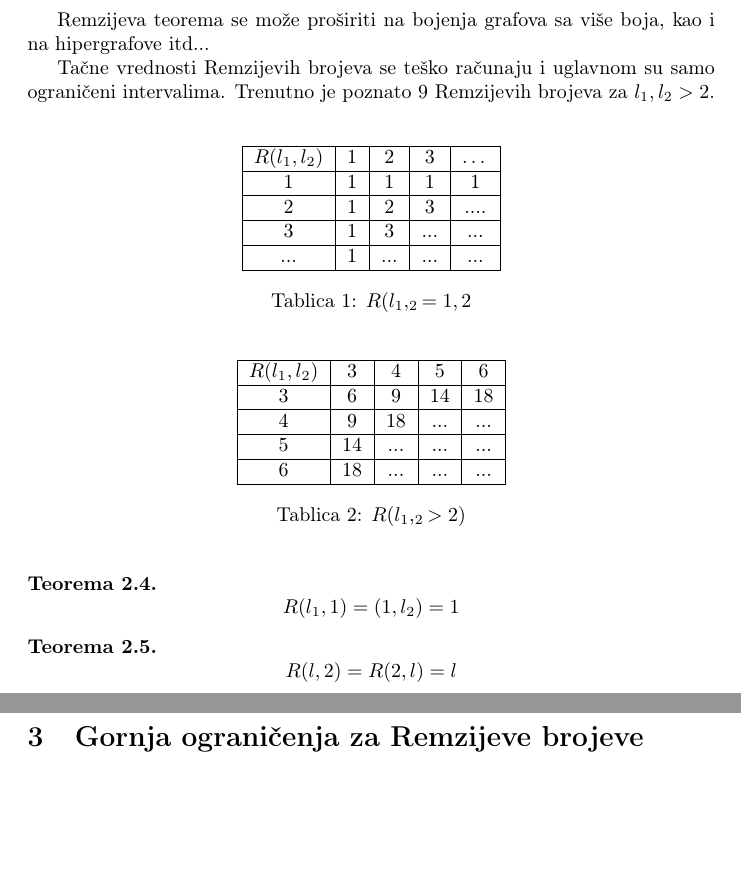
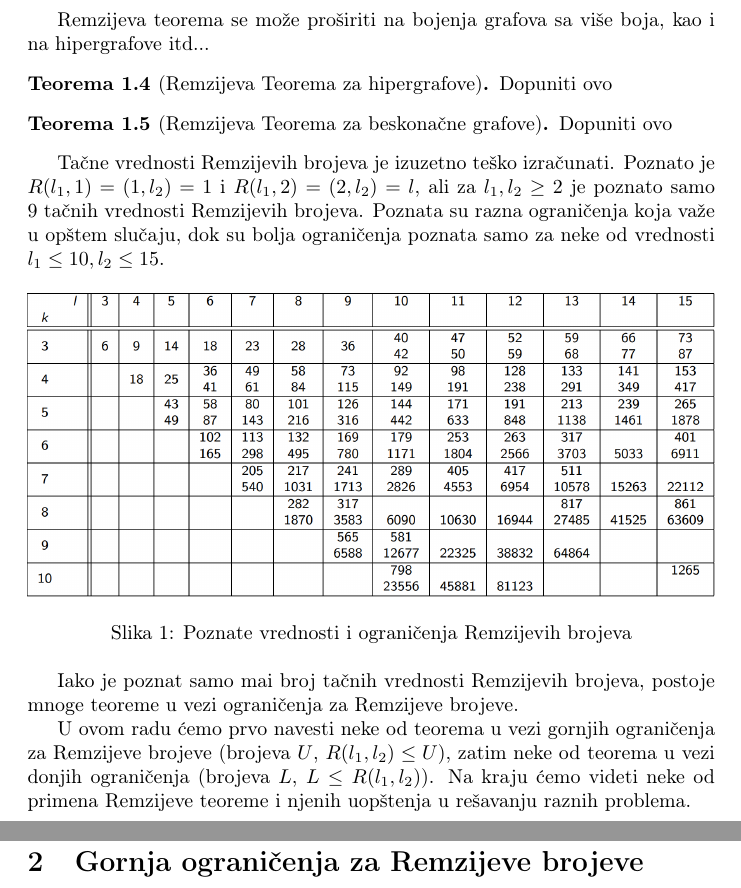
Before and after one commit to BojanaC/Seminarski-A---Remzi, a LaTeX document (rad/Granice za remzijeve brojeve i primene.tex): two parts of pages 4 and 5 of 14, joined at a grey line, cut so that both start at the same text, the shorter picture padded with empty space. Compiled offline with pdfLaTeX.

Commit message:
napisan uvod

```diff
--- a/rad/Granice za remzijeve brojeve i primene.tex
+++ b/rad/Granice za remzijeve brojeve i primene.tex
@@ -7,6 +7,7 @@
 \usepackage{amsthm}
 \usepackage{hyperref}
 \usepackage[croatian]{babel}
+\usepackage{graphicx}
 \title{Granice za Remzijeve brojeve i primene}
 \date{15.1.2020}
 \author{Mihailo Milenković, Dejan Gjer, Bojana Čakarević}
@@ -92,66 +91,49 @@
 	Remzijeva teorema se može proširiti na bojenja grafova sa više boja, kao i na hipergrafove itd...
 	%dopuniti sa ostalim teoremama
 
+	\begin{teorema}[Remzijeva Teorema za hipergrafove]
+		Dopuniti ovo
+	\end{teorema}
 
-	Tačne vrednosti Remzijevih brojeva se teško računaju i uglavnom su samo ograničeni intervalima. Trenutno je poznato 9 Remzijevih brojeva za $l_1,l_2>2$.
-	\newline
-	\begin{table}[h]
+	\begin{teorema}[Remzijeva Teorema za beskonačne grafove]
+		Dopuniti ovo
+	\end{teorema}
+
+	Tačne vrednosti Remzijevih brojeva je izuzetno teško izračunati. Poznato je $R(l_1,1)= (1,l_2) = 1$ i $R(l_1,2)= (2,l_2) = l$, ali za $l_1,l_2 \geq 2$ je poznato samo 9  tačnih vrednosti Remzijevih brojeva. Poznata su razna ograničenja koja važe u opštem slučaju, dok su bolja ograničenja poznata samo za neke od vrednosti $l_1\leq 10, l_2\leq 15$.
+
+	\begin{figure}[h]
 		\centering
-		\begin{tabular}{|c|c|c|c|c|}
-			\hline
-			$R(l_1,l_2)$   &  1 & 2 & 3 & \ldots \\
-			\hline
-			1  & 1 & 1 & 1 &  1 \\
-			\hline
-			2 & 1 & 2 & 3 & ....\\
-			\hline
-			3 & 1 & 3 & ... & ... \\
-			\hline
-			... & 1 & ... & ... & ... \\
-			\hline
-		\end{tabular}
-		\caption{$R(l_1,_2=1,2$}
-	\end{table}
+		\includegraphics[width=\textwidth]{remziTabela}
+		\caption{Poznate vrednosti i ograničenja Remzijevih brojeva\label{poznatiBrojevi}}
+	\end{figure}
 
-	\begin{table}[h]
-		\centering
-		\begin{tabular}{|c|c|c|c|c|c|}
-			\hline
-			$R(l_1,l_2)$    &  3 & 4 & 5 & 6 \\
-			\hline
-			3  & 6 & 9 & 14 &  18 \\
-			\hline
-			4 & 9 & 18 & ... & ...\\
-			\hline
-			5 & 14 & ... & ... & ... \\
-			\hline
-			6 & 18 & ... & ... & ... \\
-			\hline
-		\end{tabular}
-		\caption{$R(l_1,_2>2)$}
-	\end{table}
-
-	% Stepen čvora je broj grana koje su sa njim incidentne.
-	%\[
-	%d_G(V)= |N_G(V)|
-	%\]
-	%Ovo takodje dodati negde u uvod
+		%\begin{table}[h]
+		%\centering
+		%\begin{tabular}{|c|c|c|c|c|c|c|}
+		%	$R(l_1,l_2)$   &  1 & 2 & 3 & 4 & 5 & 6\\
+		%	\hline
+		%	1  & 1 & 1 & 1 &  1 & 1 & 1 \\
+		%	\hline
+		%	2 & 1 & 2 & 3 &4 & 5 & 6\\
+		%	\hline
+		%	3 & 1 & 3 & 6 & 9 & 14 & 18 \\
+		%	\hline
+		%	4 & 1 & 4 & 9 & 18 & ? & ?\\
+		%	\hline
+		%	5 & 1 & 5 & 14 & ? & ? & ?\\
+		%	\hline
+		%	6 & 1 & 6 & 18 & ? & ? & ?\\
+		%	\hline
+		%\end{tabular}
+		%\caption{Poznate vrednosi Remzijevih brojeva}
+	%\end{table}
 
 
+	Iako je poznat samo mai broj tačnih vrednosti Remzijevih brojeva, postoje mnoge teoreme u vezi ograničenja za Remzijeve brojeve.
+
+	U ovom radu ćemo prvo navesti neke od teorema u vezi gornjih ograničenja za Remzijeve brojeve (brojeva $U$, $R(l_1,l_2)\leq U$), zatim neke od teorema u vezi donjih ograničenja (brojeva $L$, $L \leq R(l_1,l_2)$). Na kraju ćemo videti neke od primena Remzijeve teoreme i njenih uopštenja u rešavanju raznih problema.
 
 
-
-	\begin{teorema}
-		\[
-		R(l_1,1)= (1,l_2) = 1
-		\]
-	\end{teorema}
-	\begin{teorema}
-		\[
-		R(l,2)=R(2,l)=l
-		\]
-	\end{teorema}
-	% Treba li dokazivati ovo?
 
 	\newpage
 	%ako mislite da nešto nije dobro ili se treba prepraviti, označite
```
Also changed, not shown: rad/Granice za remzijeve brojeve i primene.pdf, rad/remziTabela.png (added), rad/Granice za remzijeve brojeve i primene.tex (2 more changed lines), 5 other files.
